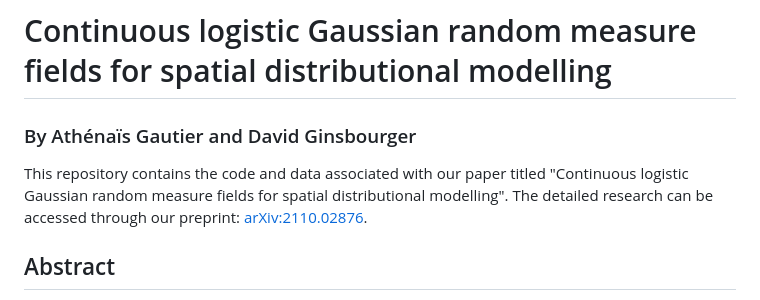
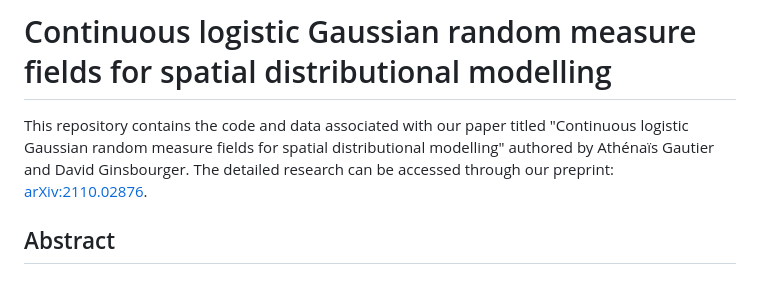
Before and after one commit to AthenaisGautier/ContinuousLogisticGaussianRandomFields, a Markdown page: README.md, the part around the change. GitHub-like rendering.

```diff
--- a/README.md
+++ b/README.md
@@ -1,7 +1,6 @@
 # Continuous logistic Gaussian random measure fields for spatial distributional modelling
-### By Athénaïs Gautier and David Ginsbourger
 
-This repository contains the code and data associated with our paper titled "Continuous logistic Gaussian random measure fields for spatial distributional modelling". The detailed research can be accessed through our preprint: [arXiv:2110.02876](https://arxiv.org/abs/2110.02876).
+This repository contains the code and data associated with our paper titled "Continuous logistic Gaussian random measure fields for spatial distributional modelling" authored by Athénaïs Gautier and David Ginsbourger. The detailed research can be accessed through our preprint: [arXiv:2110.02876](https://arxiv.org/abs/2110.02876).
 
 ## Abstract
 
```
